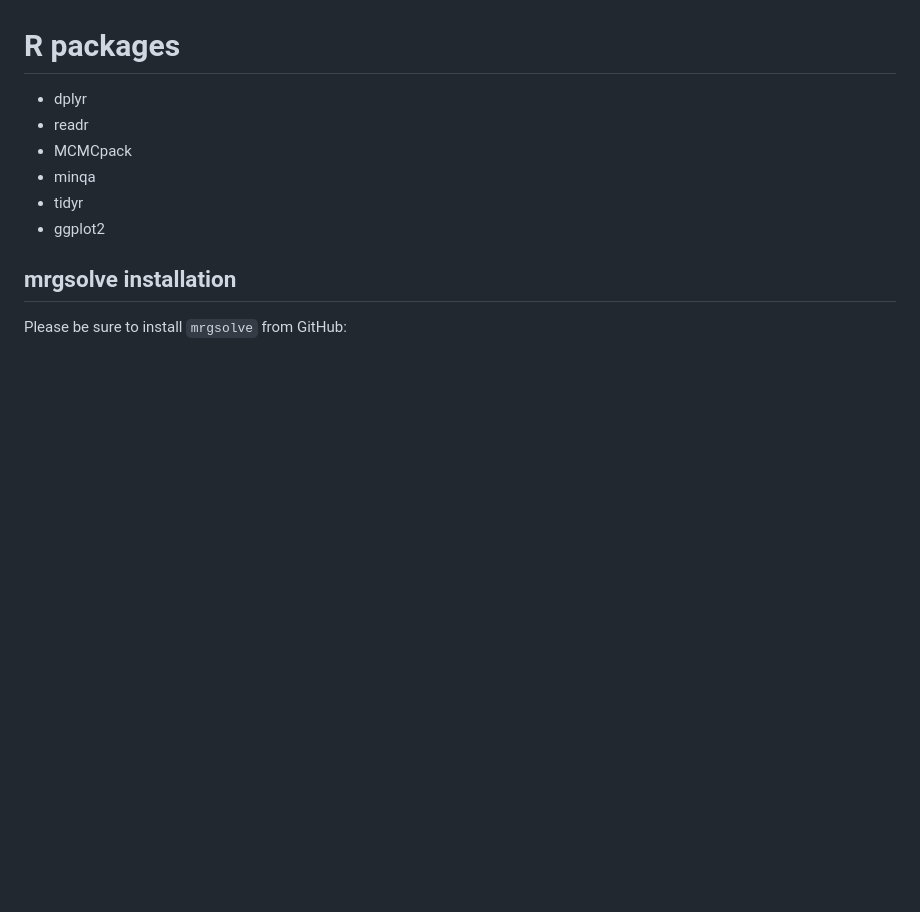
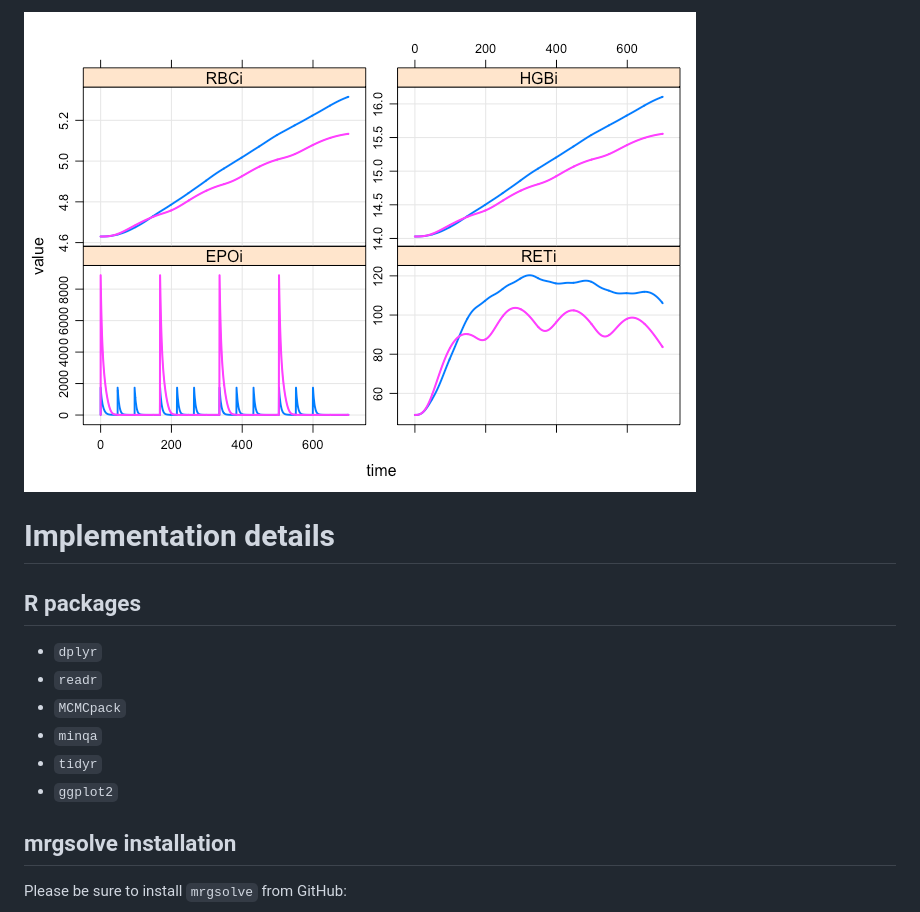
Before and after one commit to metrumresearchgroup/cic-2017, a Markdown page: README.md, the part around the change printed below. GitHub-like rendering; pictures changed too: content/img/README-unnamed-chunk-6-1.png (added); blank space fills up the shorter version.

```diff
--- a/README.md
+++ b/README.md
@@ -36,12 +82,17 @@ The goal of this presentation was to translate and use models reported in the li
+![](content/img/README-unnamed-chunk-6-1.png)
+
+Implementation details
+======================
+
 R packages
-==========
+----------
 
--   dplyr
--   readr
--   MCMCpack
--   minqa
--   tidyr
--   ggplot2
+-   `dplyr`
+-   `readr`
+-   `MCMCpack`
+-   `minqa`
+-   `tidyr`
+-   `ggplot2`
 
 mrgsolve installation
 ---------------------
```
Also changed, not shown: other parts of README.md (+46 -0 lines), content/img/README-unnamed-chunk-4-1.png (added), 1 other file.
